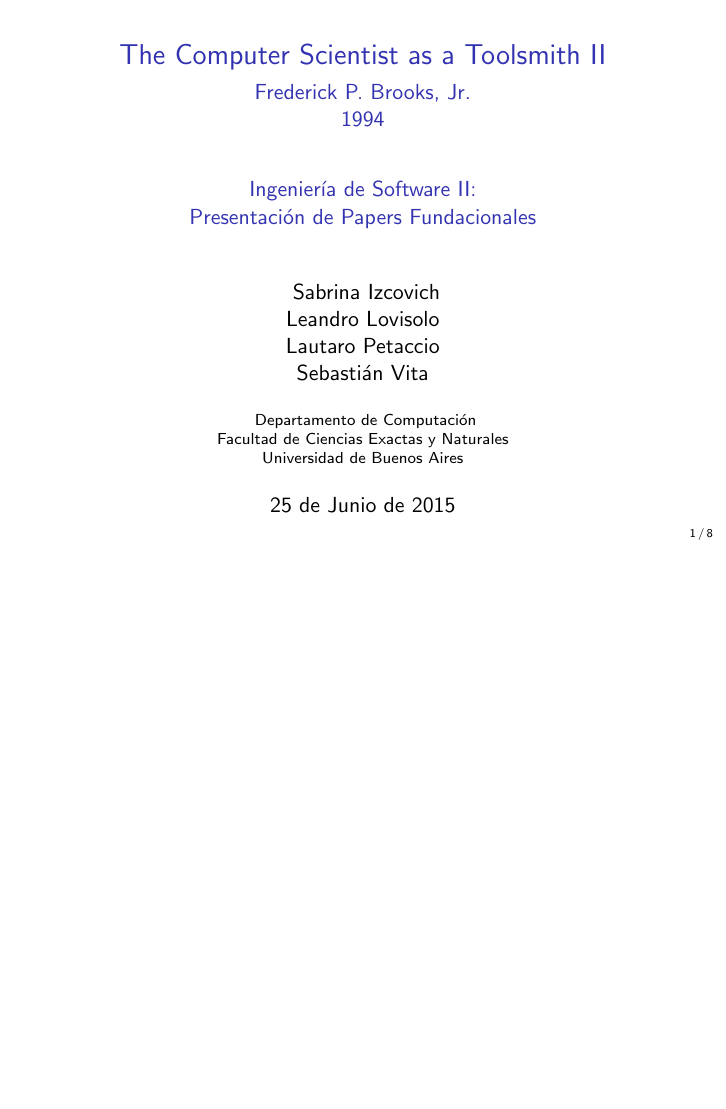
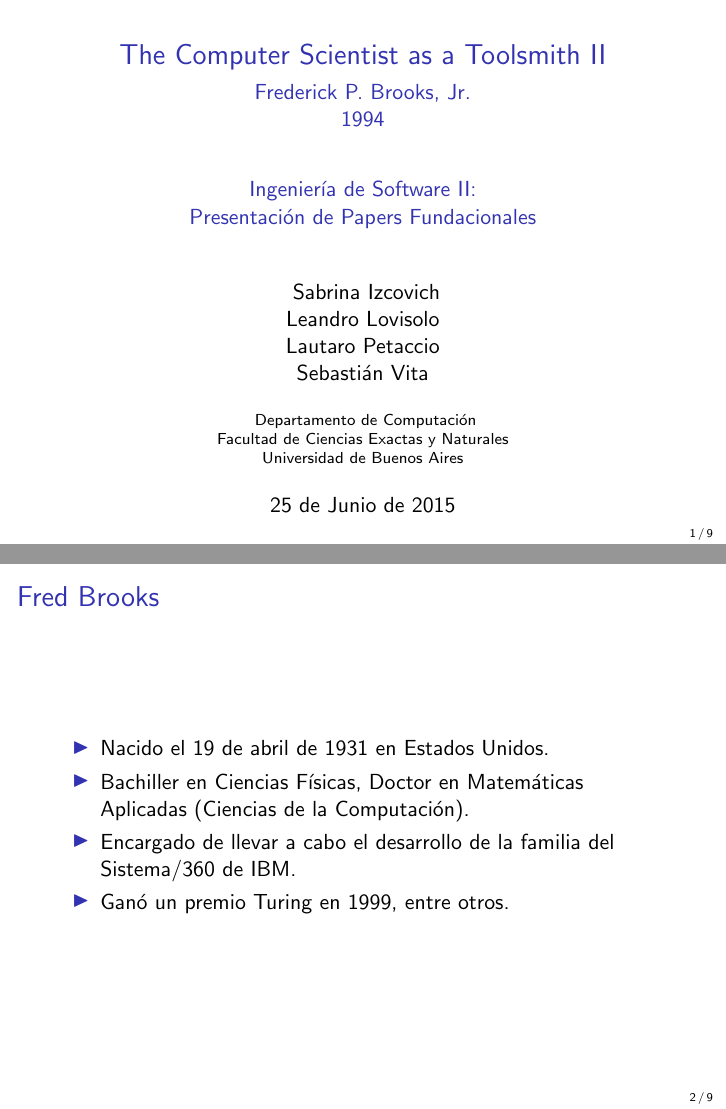
Before and after one commit to LeandroLovisolo/ISW2-PapersFundacionales, LaTeX slides (presentacion.tex): page 1 of 17 before the commit and pages 1 and 2 of 18 after it, the two joined at a grey line, the shorter picture padded with empty space. Compiled offline with pdfLaTeX.

Commit message:
intro sobre brooks

```diff
--- a/presentacion.tex
+++ b/presentacion.tex
@@ -103,6 +103,18 @@
 
 \begin{frame}
   \begin{center}
+ 	 \frametitle{Fred Brooks}
+    	\begin{itemize}
+    		\item Nacido el 19 de abril de 1931 en Estados Unidos.
+    		\item Bachiller en Ciencias Físicas, Doctor en Matemáticas Aplicadas (Ciencias de la Computación).
+    		\item Encargado de llevar a cabo el desarrollo de la familia del Sistema/360 de IBM.
+    		\item Ganó un premio Turing en 1999, entre otros.
+    	\end{itemize}
+  \end{center}
+\end{frame}
+
+\begin{frame}
+  \begin{center}
     \Huge{
       ¿Qué es una ciencia?
     }
```
